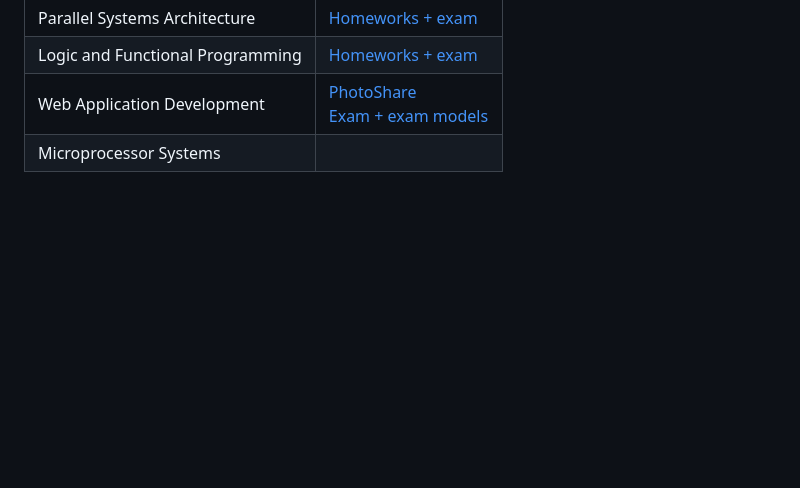
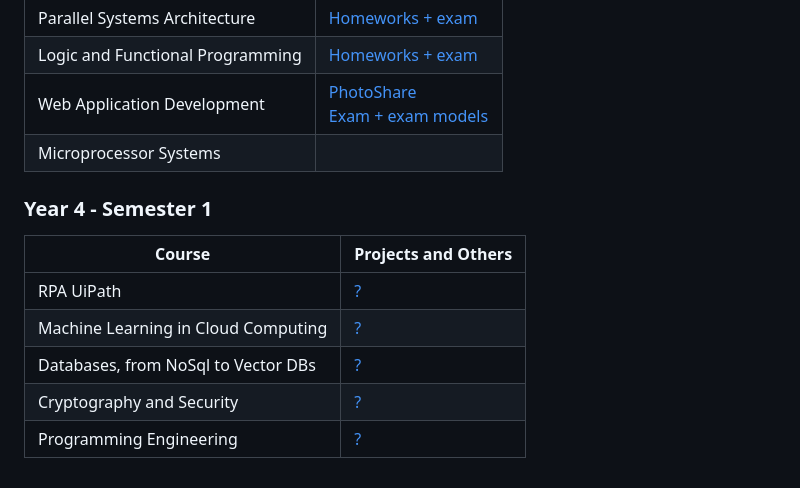
Before and after one commit to cowsminn/unibuc-fmi, a Markdown page: README.md, the part around the change. GitHub-like rendering; blank space fills up the shorter version.

```diff
--- a/README.md
+++ b/README.md
@@ -66,3 +66,13 @@
 |Logic and Functional Programming|[Homeworks + exam](https://github.com/cowsminn/unibuc-fmi/tree/main/functional_programming) |
 |Web Application Development|[PhotoShare](https://github.com/cowsminn/unibuc-fmi/tree/main/PhotoShare)<br>[Exam + exam models](https://github.com/cowsminn/unibuc-fmi/tree/main/web_app)|
 |Microprocessor Systems| |
+
+### Year 4 - Semester 1
+
+|Course|Projects and Others|
+|---|---|
+|RPA UiPath|[?]() |
+|Machine Learning in Cloud Computing|[?]() |
+|Databases, from NoSql to Vector DBs|[?]() |
+|Cryptography and Security| [?]()|
+|Programming Engineering|[?]() |
```
